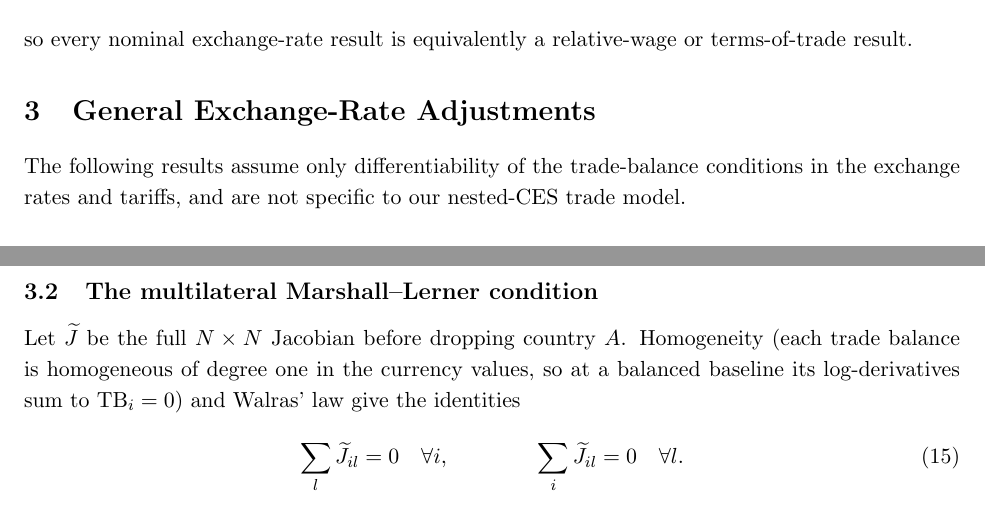
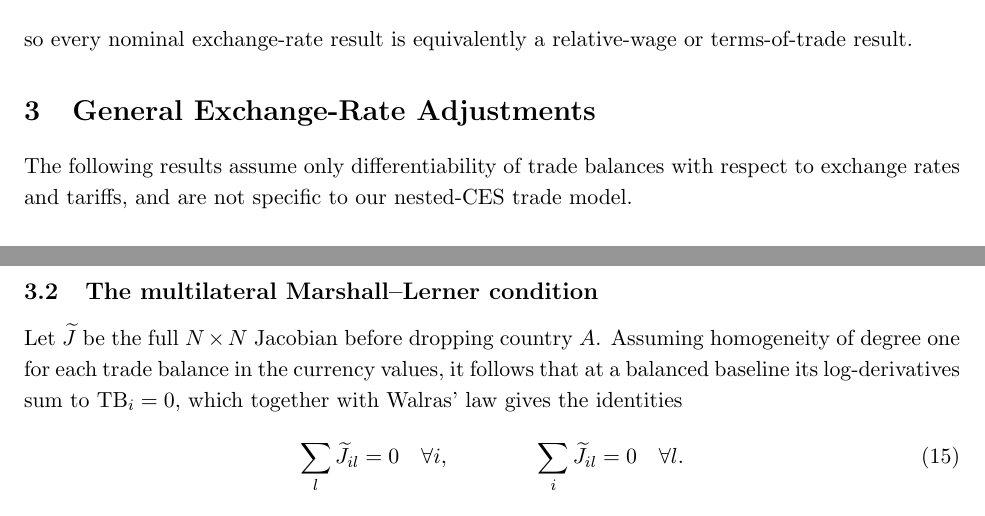
Before and after one commit to jasonzhixinglu/tariff-exchange-rates, a LaTeX document (notes/model_derivations.tex): two parts of pages 3 and 4 of 17, joined at a grey line, cut so that both start at the same text. Compiled offline with pdfLaTeX.

Commit message:
docs: accept section-3 wording; fix grammar in homogeneity sentence
Co-Authored-By: Claude Fable 5 <noreply@anthropic.com>

```diff
--- a/notes/model_derivations.tex
+++ b/notes/model_derivations.tex
@@ -119,7 +119,7 @@ so every nominal exchange-rate result is equivalently a relative-wage or terms-o
 
 \section{General Exchange-Rate Adjustments}
 
-The following results assume only differentiability of the trade-balance conditions in the exchange rates and tariffs, and are not specific to our nested-CES trade model.
+The following results assume only differentiability of trade balances with respect to exchange rates and tariffs, and are not specific to our nested-CES trade model.
 
 \subsection{The local disturbance--adjustment representation}
 
@@ -145,7 +145,7 @@ $F$ is the vector of trade-balance disturbances created by the tariff at unchang
 
 \subsection{The multilateral Marshall--Lerner condition}
 
-Let $\widetilde J$ be the full $N \times N$ Jacobian before dropping country $A$. Homogeneity (each trade balance is homogeneous of degree one in the currency values, so at a balanced baseline its log-derivatives sum to $\mathrm{TB}_i = 0$) and Walras' law give the identities
+Let $\widetilde J$ be the full $N \times N$ Jacobian before dropping country $A$. Assuming homogeneity of degree one for each trade balance in the currency values, it follows that at a balanced baseline its log-derivatives sum to $\mathrm{TB}_i = 0$, which together with Walras' law gives the identities
 \begin{equation}
 \sum_{l} \widetilde J_{il} = 0 \quad \forall i,
 \qquad\qquad
```
Also changed, not shown: REVISION_CHANGES.md (+4 -0 lines), notes/model_derivations.pdf.
